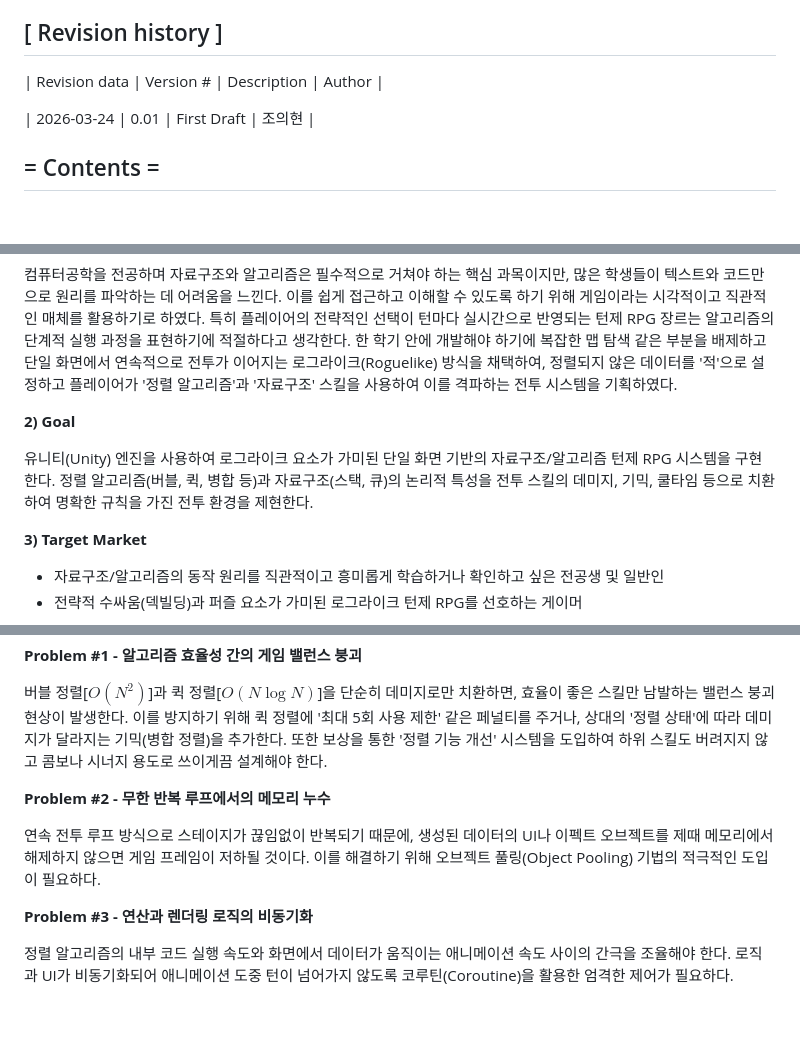
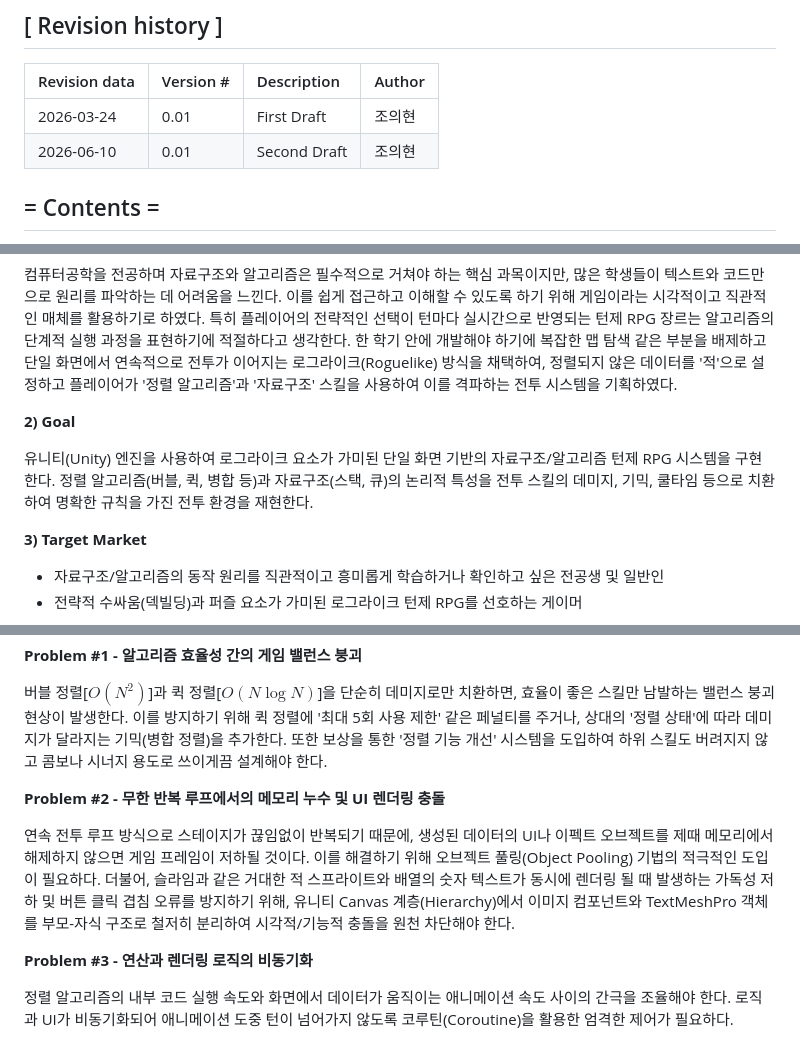
Before and after one commit to Ydin-ee/SoftwareDesign_22212096, a Markdown page: Conceptualization_phase/Conceptualization_22212096_조의현.md, 3 parts joined by grey strips. Drawn GitHub-style; blank space fills up the shorter version.

```diff
--- a/Conceptualization_phase/Conceptualization_22212096_조의현.md
+++ b/Conceptualization_phase/Conceptualization_22212096_조의현.md
@@ -12,8 +12,9 @@
 
 ## [ Revision history ]
 | Revision data | Version # | Description | Author |
-
+| :--- | :--- | :--- | :--- |
 | 2026-03-24 | 0.01 | First Draft | 조의현 |
+| 2026-06-10 | 0.01 | Second Draft | 조의현 |
 
 
 ## = Contents =
@@ -38,7 +39,7 @@
 **2) Goal**
 
 유니티(Unity) 엔진을 사용하여 로그라이크 요소가 가미된 단일 화면 기반의 자료구조/알고리즘 턴제 RPG  시스템을 구현한다.
-정렬 알고리즘(버블, 퀵, 병합 등)과 자료구조(스택, 큐)의 논리적 특성을 전투 스킬의 데미지, 기믹, 쿨타임 등으로 치환하여 명확한 규칙을 가진 전투 환경을 제현한다.
+정렬 알고리즘(버블, 퀵, 병합 등)과 자료구조(스택, 큐)의 논리적 특성을 전투 스킬의 데미지, 기믹, 쿨타임 등으로 치환하여 명확한 규칙을 가진 전투 환경을 재현한다.
 
 **3) Target Market**
 - 자료구조/알고리즘의 동작 원리를 직관적이고 흥미롭게 학습하거나 확인하고 싶은 전공생 및 일반인
@@ -122,9 +128,10 @@
 
 버블 정렬[$O(N^2)$]과 퀵 정렬[$O(N \log N)$]을 단순히 데미지로만 치환하면, 효율이 좋은 스킬만 남발하는 밸런스 붕괴 현상이 발생한다. 이를 방지하기 위해 퀵 정렬에 '최대 5회 사용 제한' 같은 페널티를 주거나, 상대의 '정렬 상태'에 따라 데미지가 달라지는 기믹(병합 정렬)을 추가한다. 또한 보상을 통한 '정렬 기능 개선' 시스템을 도입하여 하위 스킬도 버려지지 않고 콤보나 시너지 용도로 쓰이게끔 설계해야 한다.
 
-**Problem #2 - 무한 반복 루프에서의 메모리 누수**
+**Problem #2 - 무한 반복 루프에서의 메모리 누수 및 UI 렌더링 충돌**
 
 연속 전투 루프 방식으로 스테이지가 끊임없이 반복되기 때문에, 생성된 데이터의 UI나 이펙트 오브젝트를 제때 메모리에서 해제하지 않으면 게임 프레임이 저하될 것이다. 이를 해결하기 위해 오브젝트 풀링(Object Pooling) 기법의 적극적인 도입이 필요하다.
+더불어, 슬라임과 같은 거대한 적 스프라이트와 배열의 숫자 텍스트가 동시에 렌더링 될 때 발생하는 가독성 저하 및 버튼 클릭 겹침 오류를 방지하기 위해, 유니티 Canvas 계층(Hierarchy)에서 이미지 컴포넌트와 TextMeshPro 객체를 부모-자식 구조로 철저히 분리하여 시각적/기능적 충돌을 원천 차단해야 한다.
 
 **Problem #3 - 연산과 렌더링 로직의 비동기화**
 
```
Also changed, not shown: other parts of Conceptualization_phase/Conceptualization_22212096_조의현.md (+7 -13 lines), Analysis_phase/Analysis_22212096_조의현.md (+11 -12 lines), Design_phase/Design_22212096_조의현.md (+6 -4 lines), Analysis_phase/usecase_diagram.png, Design_phase/class_diagram_design.png, Design_phase/sequence_battle.png, Design_phase/sequence_enemy.png, 2 other files.
